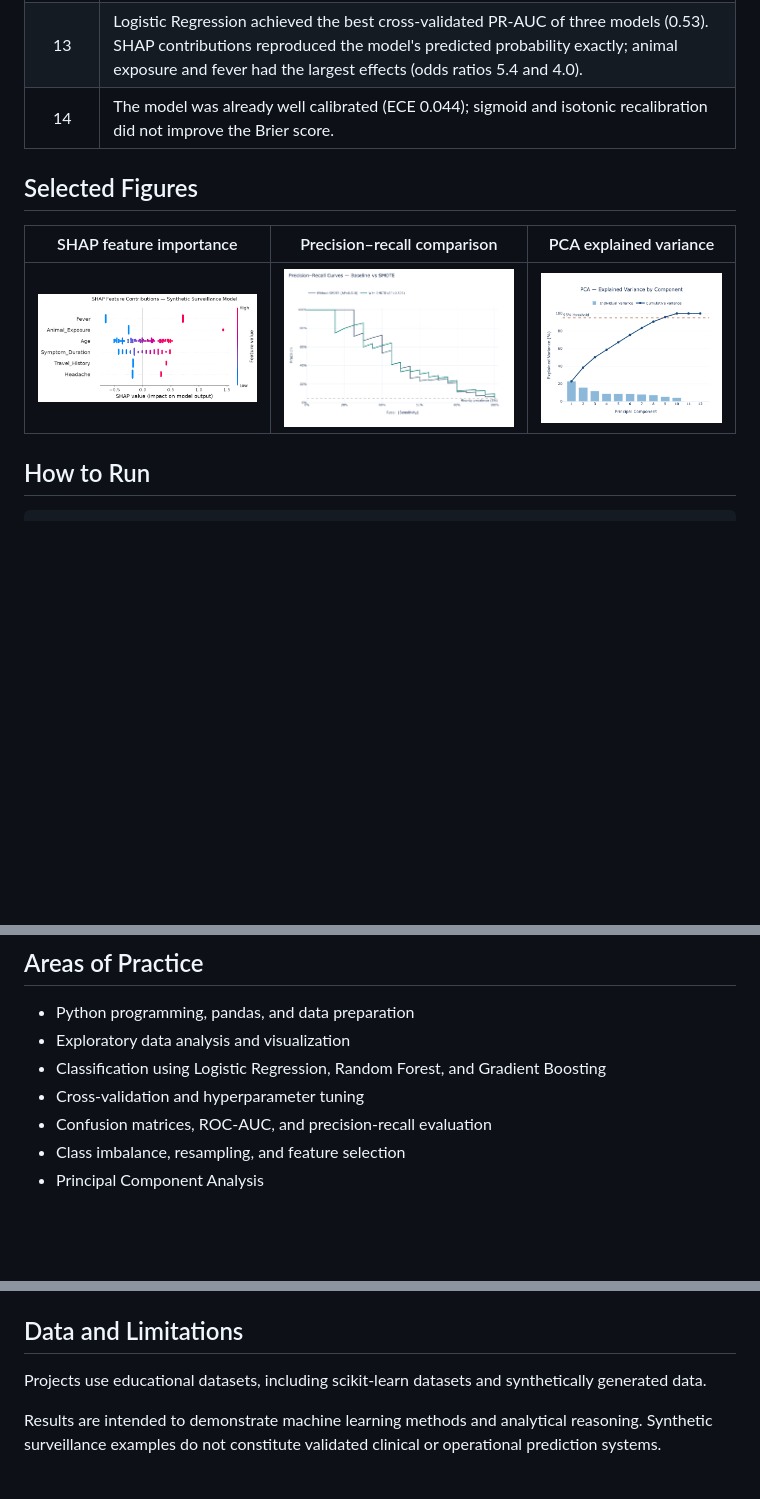
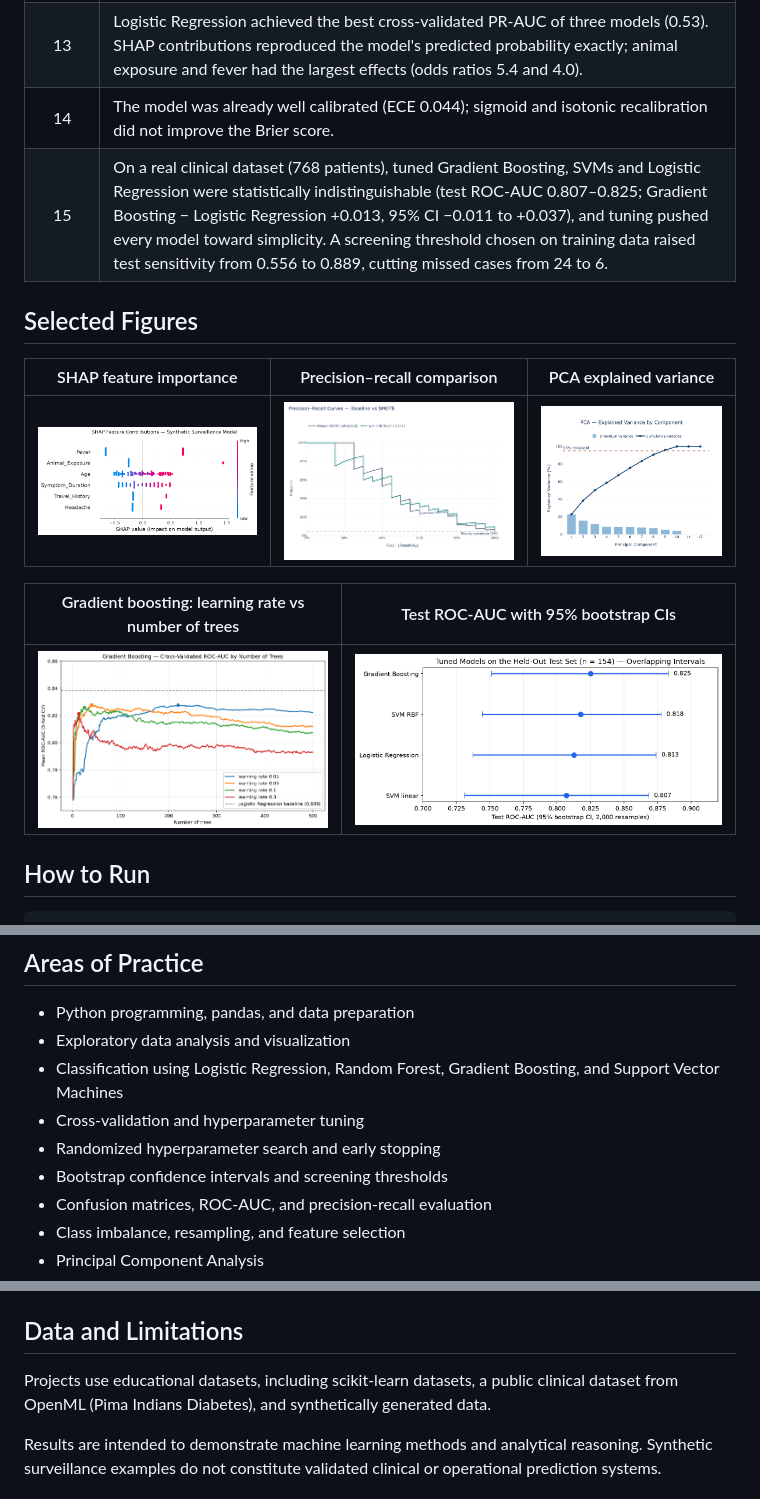
Before and after one commit to axeln-DA/Machine-Learning-python-portfolio-AN_DA, a Markdown page: README.md, 3 parts joined by grey strips. Drawn GitHub-style; pictures changed too: figures/lesson15_gb_learning_rate_curves.png (added), figures/lesson15_test_auc_confidence_intervals.png (added); blank space fills up the shorter version.

Commit message:
Add Lesson 15: Advanced classifiers - gradient boosting, SVM, randomized search and bootstrap CIs

```diff
--- a/README.md
+++ b/README.md
@@ -29,12 +30,17 @@ Projects are organized chronologically in the [`lessons/`](lessons/) directory.
 | 12 | Supervised feature selection (SelectKBest, k = 8) matched the full model in cross-validation (AP 0.72), while PCA to 8 components lost the predictive signal (AP 0.19). |
 | 13 | Logistic Regression achieved the best cross-validated PR-AUC of three models (0.53). SHAP contributions reproduced the model's predicted probability exactly; animal exposure and fever had the largest effects (odds ratios 5.4 and 4.0). |
 | 14 | The model was already well calibrated (ECE 0.044); sigmoid and isotonic recalibration did not improve the Brier score. |
+| 15 | On a real clinical dataset (768 patients), tuned Gradient Boosting, SVMs and Logistic Regression were statistically indistinguishable (test ROC-AUC 0.807–0.825; Gradient Boosting − Logistic Regression +0.013, 95% CI −0.011 to +0.037), and tuning pushed every model toward simplicity. A screening threshold chosen on training data raised test sensitivity from 0.556 to 0.889, cutting missed cases from 24 to 6. |
 
 ## Selected Figures
 
 | SHAP feature importance | Precision–recall comparison | PCA explained variance |
 |:---:|:---:|:---:|
 | ![SHAP feature importance](figures/shap_feature_importance.png) | ![Precision-recall comparison](figures/precision_recall_comparison.png) | ![PCA explained variance](figures/pca_explained_variance.png) |
+
+| Gradient boosting: learning rate vs number of trees | Test ROC-AUC with 95% bootstrap CIs |
+|:---:|:---:|
+| ![Gradient boosting learning curves](figures/lesson15_gb_learning_rate_curves.png) | ![Test ROC-AUC confidence intervals](figures/lesson15_test_auc_confidence_intervals.png) |
 
 ## How to Run
 
@@ -52,8 +58,10 @@ Notebooks run top to bottom with fixed random seeds (`random_state=42`). Tested
 
 - Python programming, pandas, and data preparation
 - Exploratory data analysis and visualization
-- Classification using Logistic Regression, Random Forest, and Gradient Boosting
+- Classification using Logistic Regression, Random Forest, Gradient Boosting, and Support Vector Machines
 - Cross-validation and hyperparameter tuning
+- Randomized hyperparameter search and early stopping
+- Bootstrap confidence intervals and screening thresholds
 - Confusion matrices, ROC-AUC, and precision-recall evaluation
 - Class imbalance, resampling, and feature selection
 - Principal Component Analysis
@@ -73,7 +81,7 @@ Python, Jupyter Notebook, VS Code, NumPy, pandas, scikit-learn, imbalanced-learn
 
 ## Data and Limitations
 
-Projects use educational datasets, including scikit-learn datasets and synthetically generated data.
+Projects use educational datasets, including scikit-learn datasets, a public clinical dataset from OpenML (Pima Indians Diabetes), and synthetically generated data.
 
 Results are intended to demonstrate machine learning methods and analytical reasoning. Synthetic surveillance examples do not constitute validated clinical or operational prediction systems.
 
```
Also changed, not shown: other parts of README.md (+1 -0 lines), 1 other file.
